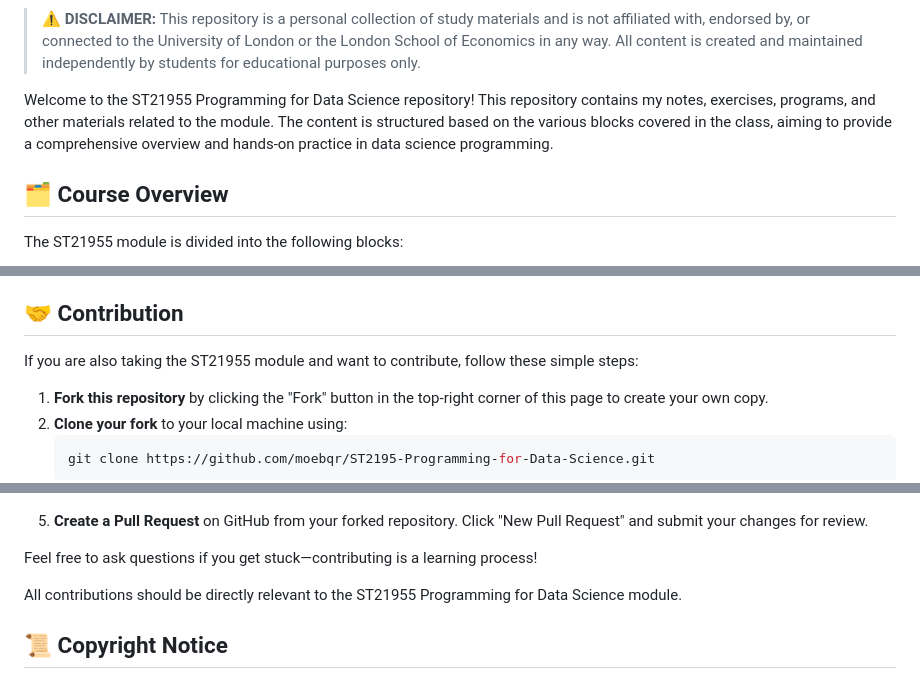
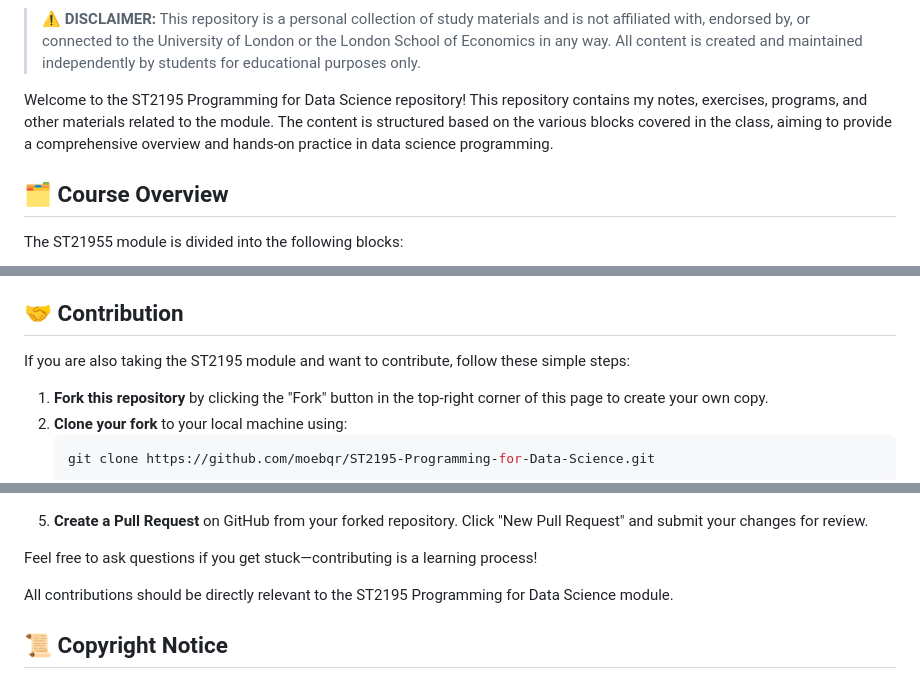
Before and after one commit to moebqr/ST2195-Programming-for-Data-Science, a Markdown page: README.md, 3 parts joined by grey strips. Drawn GitHub-style.

```diff
--- a/README.md
+++ b/README.md
@@ -3,7 +3,7 @@
 ![UoL Logo](UoL_logo.png)
 > **⚠️ DISCLAIMER:** This repository is a personal collection of study materials and is not affiliated with, endorsed by, or connected to the University of London or the London School of Economics in any way. All content is created and maintained independently by students for educational purposes only.
 
-Welcome to the ST21955 Programming for Data Science repository! This repository contains my notes, exercises, programs, and other materials related to the module. The content is structured based on the various blocks covered in the class, aiming to provide a comprehensive overview and hands-on practice in data science programming.
+Welcome to the ST2195 Programming for Data Science repository! This repository contains my notes, exercises, programs, and other materials related to the module. The content is structured based on the various blocks covered in the class, aiming to provide a comprehensive overview and hands-on practice in data science programming.
 
 ## 🗂 Course Overview
 
@@ -43,7 +43,7 @@ Feel free to browse through the notes and exercises for reference. These materia
 
 ## 🤝 Contribution
 
-If you are also taking the ST21955 module and want to contribute, follow these simple steps:
+If you are also taking the ST2195 module and want to contribute, follow these simple steps:
 
 1. **Fork this repository** by clicking the "Fork" button in the top-right corner of this page to create your own copy.
 2. **Clone your fork** to your local machine using:
@@ -64,7 +64,7 @@ If you are also taking the ST21955 module and want to contribute, follow these s
 
 Feel free to ask questions if you get stuck—contributing is a learning process!
 
-All contributions should be directly relevant to the ST21955 Programming for Data Science module.
+All contributions should be directly relevant to the ST2195 Programming for Data Science module.
 
 ## 📜 Copyright Notice
 
```
